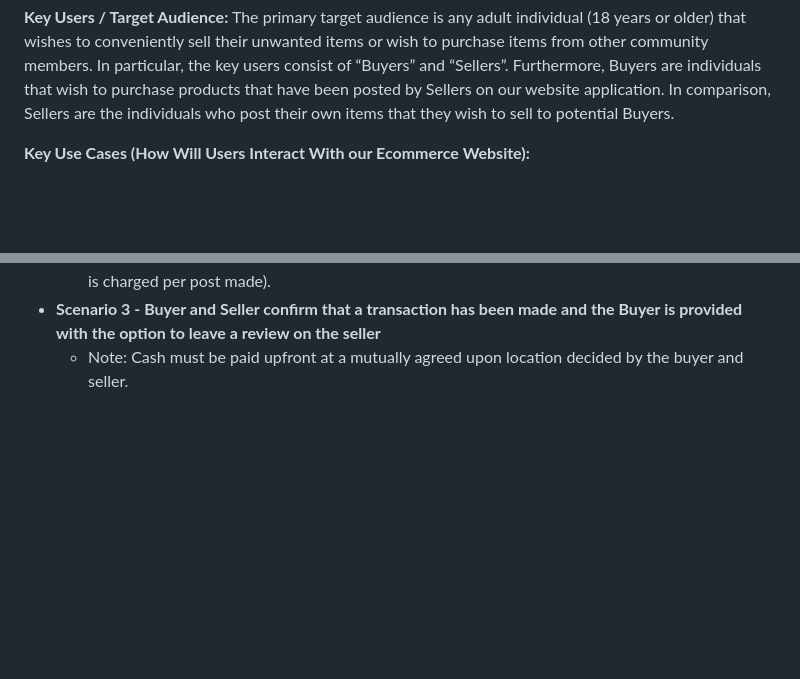
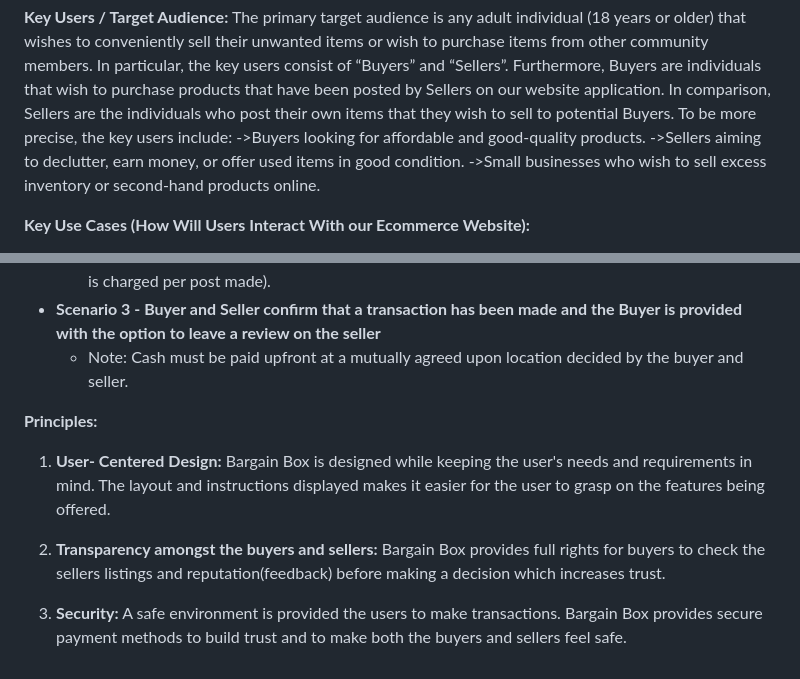
Before and after one commit to EECS3311F24/project-bargainbox, a Markdown page: doc/sprint0/Summary.md, 2 parts joined by grey strips. Drawn GitHub-style; blank space fills up the shorter version.

```diff
--- a/doc/sprint0/Summary.md
+++ b/doc/sprint0/Summary.md
@@ -12,6 +12,10 @@
   A buyer can communicate with the seller with a communication panel that is associated with each listing on our website. This allows the buyer to learn more about the quality of the product being sold, have potential negotiations with the seller, as well as determine a meeting place for where a transaction can take place.
 
 **Key Users / Target Audience:** The primary target audience is any adult individual (18 years or older) that wishes to conveniently sell their unwanted items or wish to purchase items from other community members. In particular, the key users consist of “Buyers” and “Sellers”. Furthermore, Buyers are individuals that wish to purchase products that have been posted by Sellers on our website application. In comparison, Sellers are the individuals who post their own items that they wish to sell to potential Buyers.
+To be more precise, the key users include:
+->Buyers looking for affordable and good-quality products.
+->Sellers aiming to declutter, earn money, or offer used items in good condition.
+->Small businesses who wish to sell excess inventory or second-hand products online.
 
 **Key Use Cases (How Will Users Interact With our Ecommerce Website):**
 
@@ -31,3 +35,10 @@
   * Note: Each seller must have an account (this is because there is a service commision fee charged per post made by the seller. This charge is shown on the user profile, where a flat rate of 10 cents is charged per post made).
 * **Scenario 3 \- Buyer and Seller confirm that a transaction has been made and the Buyer is provided with the option to leave a review on the seller**
   * Note: Cash must be paid upfront at a mutually agreed upon location decided by the buyer and seller.
+
+**Principles:**
+1. **User- Centered Design:** Bargain Box is designed while keeping the user's needs and requirements in mind. The layout and instructions displayed makes it easier for the user to grasp on the features being offered.
+
+2. **Transparency amongst the buyers and sellers:** Bargain Box provides full rights for buyers to check the sellers listings and reputation(feedback) before making a decision which increases trust.
+
+3. **Security:** A safe environment is provided the users to make transactions. Bargain Box provides secure payment methods to build trust and to make both the buyers and sellers feel safe.
```
